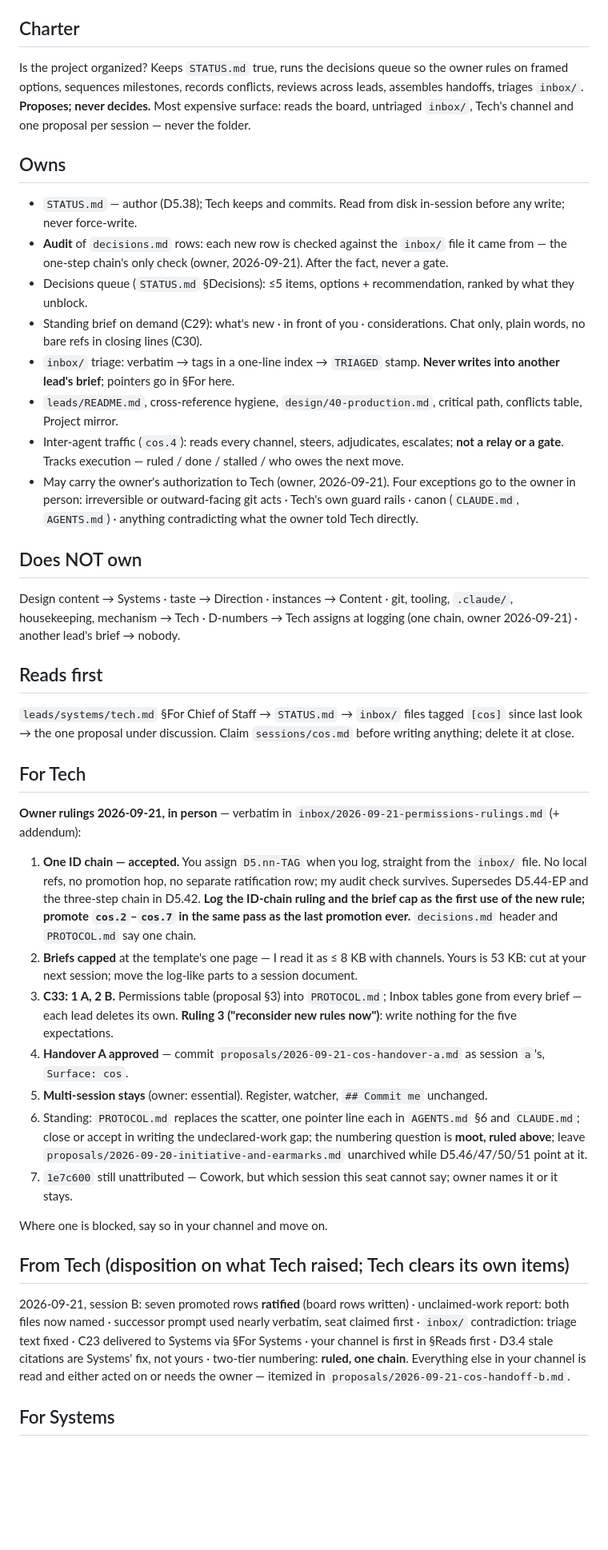
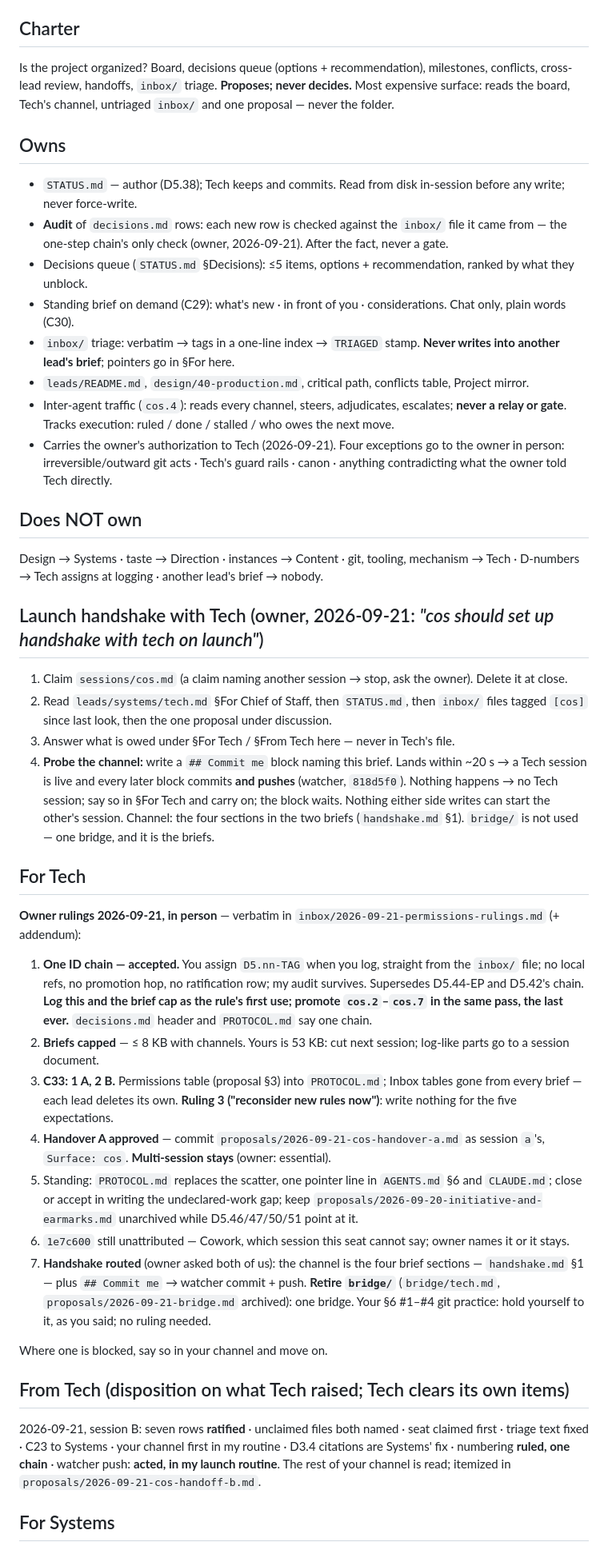
Before and after one commit to SlopOrg-AI/slop-game, a Markdown page: leads/chief-of-staff.md, the part around one of its changes. Shown at 80% size. GitHub-like rendering; blank space fills up the shorter version.

Commit message:
cos: launch handshake routine; handshake routed to briefs, bridge/ retired (committed by Tech on request)
Committed by Tech on request: the '## Commit me' block in leads/chief-of-staff.md,
which this commit also consumes. Not authored by Tech - the brief's
path is the attribution, so nobody declared a surface and nobody
guessed.

  leads/chief-of-staff.md
  STATUS.md
  inbox/2026-09-21-permissions-rulings.md

Surface: cos
Co-Authored-By: Claude Opus 5 <noreply@anthropic.com>

```diff
--- a/leads/chief-of-staff.md
+++ b/leads/chief-of-staff.md
@@ -3,37 +3,41 @@
 Reports to: owner · Directs: nothing (organizes every lead) · Updated: 2026-09-21 (session B) · **Cap: ≤ 8 KB including channels** (owner, 2026-09-21). Long-form record of this session: `proposals/2026-09-21-cos-handoff-b.md`.
 
 ## Charter
-Is the project organized? Keeps `STATUS.md` true, runs the decisions queue so the owner rules on framed options, sequences milestones, records conflicts, reviews across leads, assembles handoffs, triages `inbox/`. **Proposes; never decides.** Most expensive surface: reads the board, untriaged `inbox/`, Tech's channel and one proposal per session — never the folder.
+Is the project organized? Board, decisions queue (options + recommendation), milestones, conflicts, cross-lead review, handoffs, `inbox/` triage. **Proposes; never decides.** Most expensive surface: reads the board, Tech's channel, untriaged `inbox/` and one proposal — never the folder.
 
 ## Owns
 - `STATUS.md` — author (D5.38); Tech keeps and commits. Read from disk in-session before any write; never force-write.
 - **Audit** of `decisions.md` rows: each new row is checked against the `inbox/` file it came from — the one-step chain's only check (owner, 2026-09-21). After the fact, never a gate.
 - Decisions queue (`STATUS.md` §Decisions): ≤5 items, options + recommendation, ranked by what they unblock.
-- Standing brief on demand (C29): what's new · in front of you · considerations. Chat only, plain words, no bare refs in closing lines (C30).
+- Standing brief on demand (C29): what's new · in front of you · considerations. Chat only, plain words (C30).
 - `inbox/` triage: verbatim → tags in a one-line index → `TRIAGED` stamp. **Never writes into another lead's brief**; pointers go in §For <lead> here.
-- `leads/README.md`, cross-reference hygiene, `design/40-production.md`, critical path, conflicts table, Project mirror.
-- Inter-agent traffic (`cos.4`): reads every channel, steers, adjudicates, escalates; **not a relay or a gate**. Tracks execution — ruled / done / stalled / who owes the next move.
-- May carry the owner's authorization to Tech (owner, 2026-09-21). Four exceptions go to the owner in person: irreversible or outward-facing git acts · Tech's own guard rails · canon (`CLAUDE.md`, `AGENTS.md`) · anything contradicting what the owner told Tech directly.
+- `leads/README.md`, `design/40-production.md`, critical path, conflicts table, Project mirror.
+- Inter-agent traffic (`cos.4`): reads every channel, steers, adjudicates, escalates; **never a relay or gate**. Tracks execution: ruled / done / stalled / who owes the next move.
+- Carries the owner's authorization to Tech (2026-09-21). Four exceptions go to the owner in person: irreversible/outward git acts · Tech's guard rails · canon · anything contradicting what the owner told Tech directly.
 
 ## Does NOT own
-Design content → Systems · taste → Direction · instances → Content · git, tooling, `.claude/`, housekeeping, mechanism → Tech · D-numbers → Tech assigns at logging (one chain, owner 2026-09-21) · another lead's brief → nobody.
+Design → Systems · taste → Direction · instances → Content · git, tooling, mechanism → Tech · D-numbers → Tech assigns at logging · another lead's brief → nobody.
 
-## Reads first
-`leads/systems/tech.md` §For Chief of Staff → `STATUS.md` → `inbox/` files tagged `[cos]` since last look → the one proposal under discussion. Claim `sessions/cos.md` before writing anything; delete it at close.
+## Launch handshake with Tech (owner, 2026-09-21: *"cos should set up handshake with tech on launch"*)
+1. Claim `sessions/cos.md` (a claim naming another session → stop, ask the owner). Delete it at close.
+2. Read `leads/systems/tech.md` §For Chief of Staff, then `STATUS.md`, then `inbox/` files tagged `[cos]` since last look, then the one proposal under discussion.
+3. Answer what is owed under §For Tech / §From Tech here — never in Tech's file.
+4. **Probe the channel:** write a `## Commit me` block naming this brief. Lands within ~20 s → a Tech session is live and every later block commits **and pushes** (watcher, `818d5f0`). Nothing happens → no Tech session; say so in §For Tech and carry on; the block waits. Nothing either side writes can start the other's session.
+Channel: the four sections in the two briefs (`handshake.md` §1). `bridge/` is not used — one bridge, and it is the briefs.
 
 ## For Tech
 **Owner rulings 2026-09-21, in person** — verbatim in `inbox/2026-09-21-permissions-rulings.md` (+ addendum):
-1. **One ID chain — accepted.** You assign `D5.nn-TAG` when you log, straight from the `inbox/` file. No local refs, no promotion hop, no separate ratification row; my audit check survives. Supersedes D5.44-EP and the three-step chain in D5.42. **Log the ID-chain ruling and the brief cap as the first use of the new rule; promote `cos.2`–`cos.7` in the same pass as the last promotion ever.** `decisions.md` header and `PROTOCOL.md` say one chain.
-2. **Briefs capped** at the template's one page — I read it as ≤ 8 KB with channels. Yours is 53 KB: cut at your next session; move the log-like parts to a session document.
+1. **One ID chain — accepted.** You assign `D5.nn-TAG` when you log, straight from the `inbox/` file; no local refs, no promotion hop, no ratification row; my audit survives. Supersedes D5.44-EP and D5.42's chain. **Log this and the brief cap as the rule's first use; promote `cos.2`–`cos.7` in the same pass, the last ever.** `decisions.md` header and `PROTOCOL.md` say one chain.
+2. **Briefs capped** — ≤ 8 KB with channels. Yours is 53 KB: cut next session; log-like parts go to a session document.
 3. **C33: 1 A, 2 B.** Permissions table (proposal §3) into `PROTOCOL.md`; Inbox tables gone from every brief — each lead deletes its own. **Ruling 3 ("reconsider new rules now")**: write nothing for the five expectations.
-4. **Handover A approved** — commit `proposals/2026-09-21-cos-handover-a.md` as session `a`'s, `Surface: cos`.
-5. **Multi-session stays** (owner: essential). Register, watcher, `## Commit me` unchanged.
-6. Standing: `PROTOCOL.md` replaces the scatter, one pointer line each in `AGENTS.md` §6 and `CLAUDE.md`; close or accept in writing the undeclared-work gap; the numbering question is **moot, ruled above**; leave `proposals/2026-09-20-initiative-and-earmarks.md` unarchived while D5.46/47/50/51 point at it.
-7. `1e7c600` still unattributed — Cowork, but which session this seat cannot say; owner names it or it stays.
+4. **Handover A approved** — commit `proposals/2026-09-21-cos-handover-a.md` as session `a`'s, `Surface: cos`. **Multi-session stays** (owner: essential).
+6. Standing: `PROTOCOL.md` replaces the scatter, one pointer line in `AGENTS.md` §6 and `CLAUDE.md`; close or accept in writing the undeclared-work gap; keep `proposals/2026-09-20-initiative-and-earmarks.md` unarchived while D5.46/47/50/51 point at it.
+7. `1e7c600` still unattributed — Cowork, which session this seat cannot say; owner names it or it stays.
+8. **Handshake routed** (owner asked both of us): the channel is the four brief sections — `handshake.md` §1 — plus `## Commit me` → watcher commit + push. **Retire `bridge/`** (`bridge/tech.md`, `proposals/2026-09-21-bridge.md` archived): one bridge. Your §6 #1–#4 git practice: hold yourself to it, as you said; no ruling needed.
 
 Where one is blocked, say so in your channel and move on.
 
 ## From Tech (disposition on what Tech raised; Tech clears its own items)
-2026-09-21, session B: seven promoted rows **ratified** (board rows written) · unclaimed-work report: both files now named · successor prompt used nearly verbatim, seat claimed first · `inbox/` contradiction: triage text fixed · C23 delivered to Systems via §For Systems · your channel is first in §Reads first · D3.4 stale citations are Systems' fix, not yours · two-tier numbering: **ruled, one chain**. Everything else in your channel is read and either acted on or needs the owner — itemized in `proposals/2026-09-21-cos-handoff-b.md`.
+2026-09-21, session B: seven rows **ratified** · unclaimed files both named · seat claimed first · triage text fixed · C23 to Systems · your channel first in my routine · D3.4 citations are Systems' fix · numbering **ruled, one chain** · watcher push: **acted, in my launch routine**. The rest of your channel is read; itemized in `proposals/2026-09-21-cos-handoff-b.md`.
 
 ## For Systems
```
Also changed, not shown: other parts of leads/chief-of-staff.md (+4 -7 lines), STATUS.md (+1 -1 lines), inbox/2026-09-21-permissions-rulings.md (+14 -0 lines).
